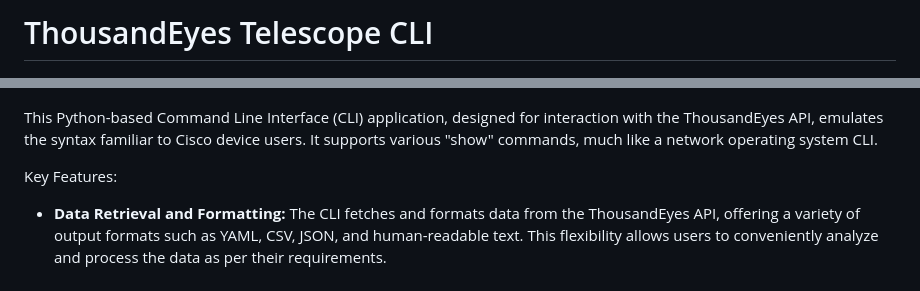
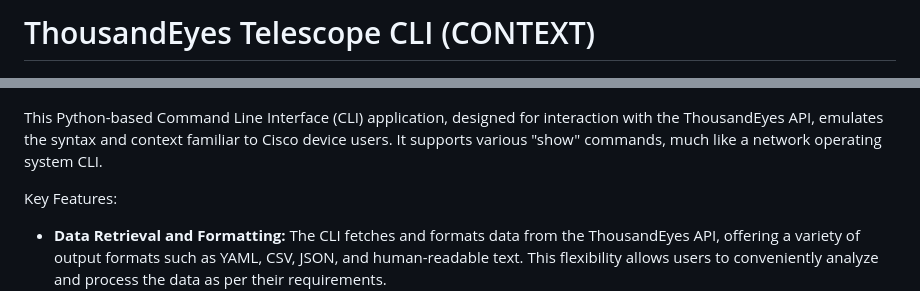
Before and after one commit to miherna2-te/TELESCOPE_CTX, a Markdown page: README.md, 2 parts joined by grey strips. Rendered like a GitHub page.

```diff
--- a/README.md
+++ b/README.md
@@ -1,8 +1,8 @@
-# ThousandEyes Telescope CLI
+# ThousandEyes Telescope CLI (CONTEXT)
 
 ![Telescope CLI](telescope.jpeg)
 
-This Python-based Command Line Interface (CLI) application, designed for interaction with the ThousandEyes API, emulates the syntax familiar to Cisco device users. It supports various "show" commands, much like a network operating system CLI.
+This Python-based Command Line Interface (CLI) application, designed for interaction with the ThousandEyes API, emulates the syntax and context familiar to Cisco device users. It supports various "show" commands, much like a network operating system CLI.
 
 Key Features:
 
```
